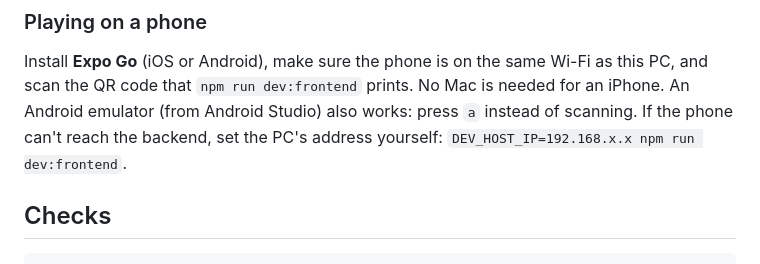
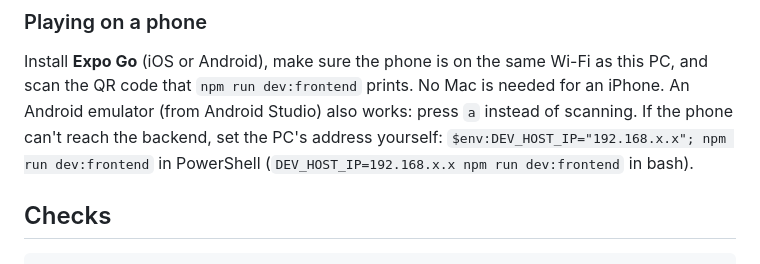
Before and after one commit to loftongentry/bad-takes, a Markdown page: README.md, the part around the change. GitHub-like rendering.

Commit message:
README: show the PowerShell form of the DEV_HOST_IP override
Co-Authored-By: Claude Opus 5.5 <noreply@anthropic.com>

```diff
--- a/README.md
+++ b/README.md
@@ -83,7 +83,8 @@ Install **Expo Go** (iOS or Android), make sure the phone is on the same Wi-Fi a
 and scan the QR code that `npm run dev:frontend` prints. No Mac is needed for an iPhone.
 An Android emulator (from Android Studio) also works: press `a` instead of scanning.
 If the phone can't reach the backend, set the PC's address yourself:
-`DEV_HOST_IP=192.168.x.x npm run dev:frontend`.
+`$env:DEV_HOST_IP="192.168.x.x"; npm run dev:frontend` in PowerShell
+(`DEV_HOST_IP=192.168.x.x npm run dev:frontend` in bash).
 
 ## Checks
 
```
